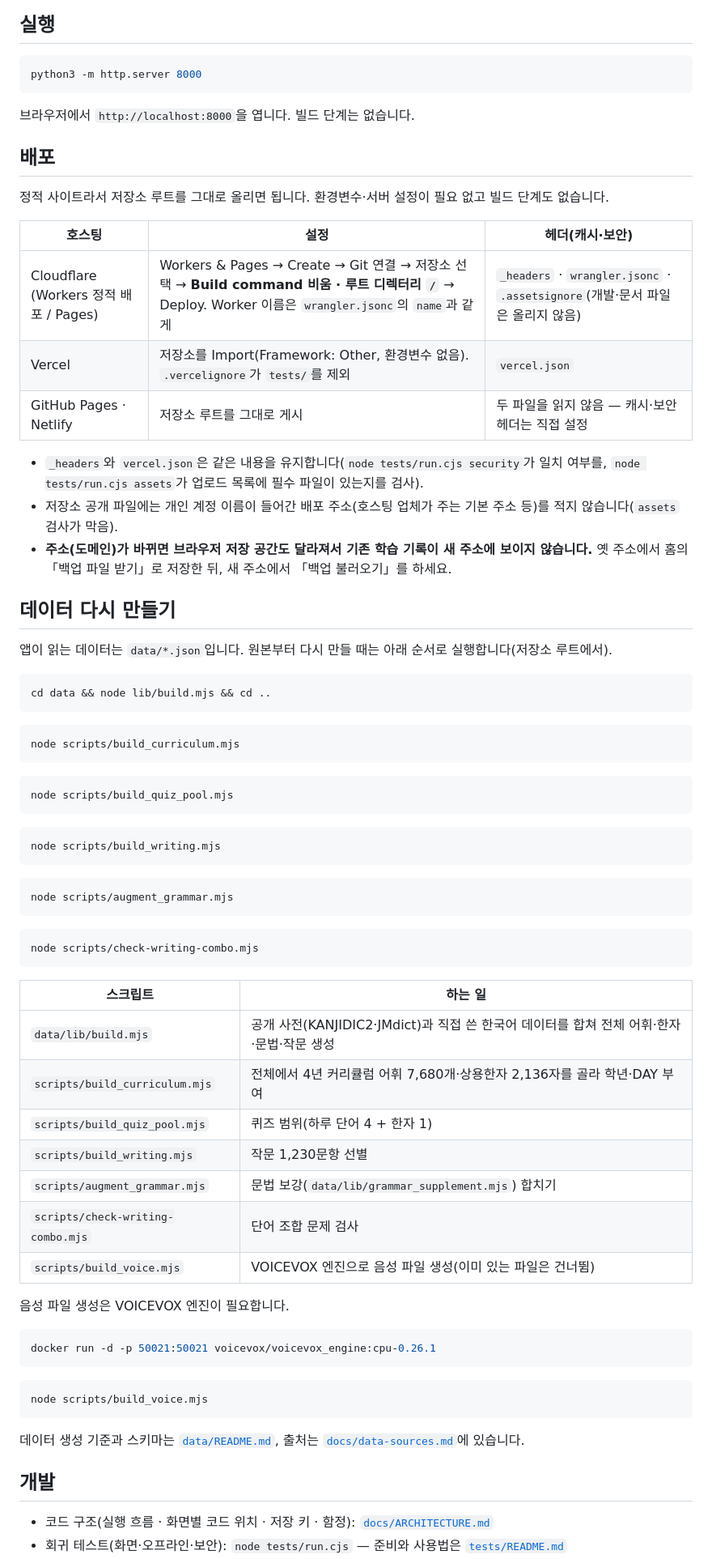
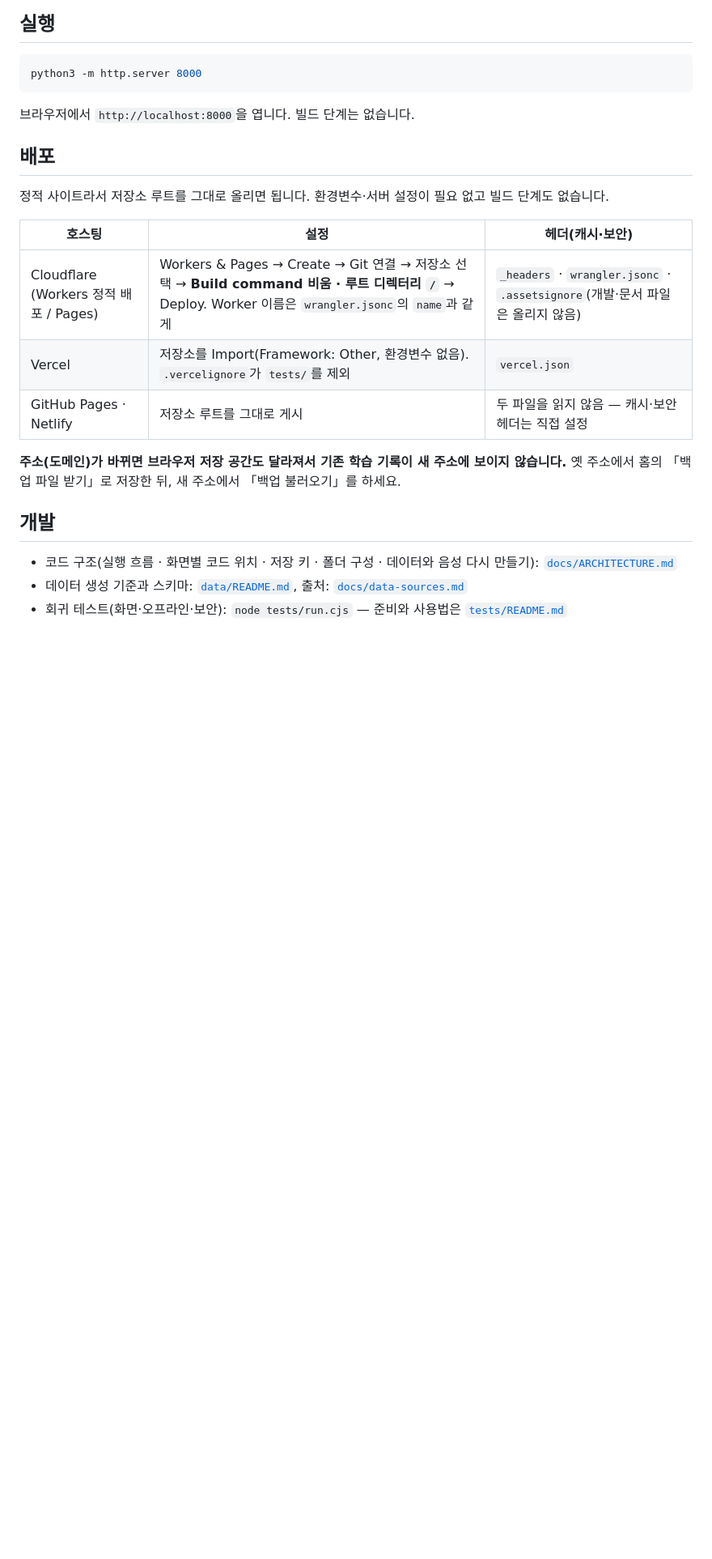
Before and after one commit to TR-2012/bufs-unofficial-japanese, a Markdown page: README.md, the part around one of its changes. Shown at 81% size. Rendered like a GitHub page; blank space fills up the shorter version.

````diff
--- a/README.md
+++ b/README.md
@@ -95,61 +83,10 @@ python3 -m http.server 8000
 | Vercel | 저장소를 Import(Framework: Other, 환경변수 없음). `.vercelignore`가 `tests/`를 제외 | `vercel.json` |
 | GitHub Pages · Netlify | 저장소 루트를 그대로 게시 | 두 파일을 읽지 않음 — 캐시·보안 헤더는 직접 설정 |
 
-- `_headers`와 `vercel.json`은 같은 내용을 유지합니다(`node tests/run.cjs security`가 일치 여부를, `node tests/run.cjs assets`가 업로드 목록에 필수 파일이 있는지를 검사).
-- 저장소 공개 파일에는 개인 계정 이름이 들어간 배포 주소(호스팅 업체가 주는 기본 주소 등)를 적지 않습니다(`assets` 검사가 막음).
-- **주소(도메인)가 바뀌면 브라우저 저장 공간도 달라져서 기존 학습 기록이 새 주소에 보이지 않습니다.** 옛 주소에서 홈의 「백업 파일 받기」로 저장한 뒤, 새 주소에서 「백업 불러오기」를 하세요.
-
-## 데이터 다시 만들기
-
-앱이 읽는 데이터는 `data/*.json`입니다. 원본부터 다시 만들 때는 아래 순서로 실행합니다(저장소 루트에서).
-
-```bash
-cd data && node lib/build.mjs && cd ..
-```
-
-```bash
-node scripts/build_curriculum.mjs
-```
-
-```bash
-node scripts/build_quiz_pool.mjs
-```
-
-```bash
-node scripts/build_writing.mjs
-```
-
-```bash
-node scripts/augment_grammar.mjs
-```
-
-```bash
-node scripts/check-writing-combo.mjs
-```
-
-| 스크립트 | 하는 일 |
-|---|---|
-| `data/lib/build.mjs` | 공개 사전(KANJIDIC2·JMdict)과 직접 쓴 한국어 데이터를 합쳐 전체 어휘·한자·문법·작문 생성 |
-| `scripts/build_curriculum.mjs` | 전체에서 4년 커리큘럼 어휘 7,680개·상용한자 2,136자를 골라 학년·DAY 부여 |
-| `scripts/build_quiz_pool.mjs` | 퀴즈 범위(하루 단어 4 + 한자 1) |
-| `scripts/build_writing.mjs` | 작문 1,230문항 선별 |
-| `scripts/augment_grammar.mjs` | 문법 보강(`data/lib/grammar_supplement.mjs`) 합치기 |
-| `scripts/check-writing-combo.mjs` | 단어 조합 문제 검사 |
-| `scripts/build_voice.mjs` | VOICEVOX 엔진으로 음성 파일 생성(이미 있는 파일은 건너뜀) |
-
-음성 파일 생성은 VOICEVOX 엔진이 필요합니다.
-
-```bash
-docker run -d -p 50021:50021 voicevox/voicevox_engine:cpu-0.26.1
-```
-
-```bash
-node scripts/build_voice.mjs
-```
-
-데이터 생성 기준과 스키마는 [`data/README.md`](data/README.md), 출처는 [`docs/data-sources.md`](docs/data-sources.md)에 있습니다.
+**주소(도메인)가 바뀌면 브라우저 저장 공간도 달라져서 기존 학습 기록이 새 주소에 보이지 않습니다.** 옛 주소에서 홈의 「백업 파일 받기」로 저장한 뒤, 새 주소에서 「백업 불러오기」를 하세요.
 
 ## 개발
 
-- 코드 구조(실행 흐름 · 화면별 코드 위치 · 저장 키 · 함정): [`docs/ARCHITECTURE.md`](docs/ARCHITECTURE.md)
+- 코드 구조(실행 흐름 · 화면별 코드 위치 · 저장 키 · 폴더 구성 · 데이터와 음성 다시 만들기): [`docs/ARCHITECTURE.md`](docs/ARCHITECTURE.md)
+- 데이터 생성 기준과 스키마: [`data/README.md`](data/README.md), 출처: [`docs/data-sources.md`](docs/data-sources.md)
 - 회귀 테스트(화면·오프라인·보안): `node tests/run.cjs` — 준비와 사용법은 [`tests/README.md`](tests/README.md)
````
Also changed, not shown: other parts of README.md (+15 -43 lines), docs/ARCHITECTURE.md (+10 -0 lines), screenshots/home.png, screenshots/iphone.png, screenshots/quiz.png (deleted), 3 other files.
